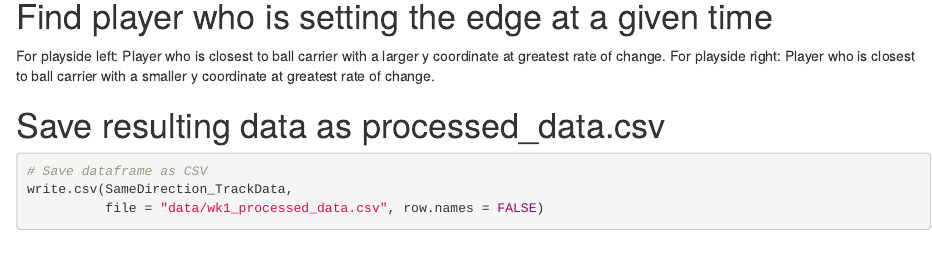
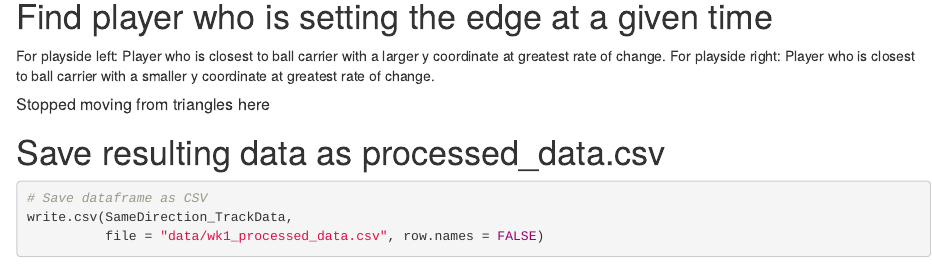
Before and after one commit to hauckshane/BigDataBowl-MADS, an R Markdown document (data-prep.Rmd): the page in a window 1100 px wide, from 13370 px down. Rendered offline with R 4.5, knitr and Pandoc, with nearby package versions; some code elsewhere in the file could not run offline.

Commit message:
added stop point

````diff
--- a/data-prep.Rmd
+++ b/data-prep.Rmd
@@ -662,6 +662,8 @@ SameDirection_TrackData %>%
   filter(ifelse())
 ```
 
+##### Stopped moving from triangles here
+
 # Save resulting data as processed_data.csv
 
 ```{r}
````
